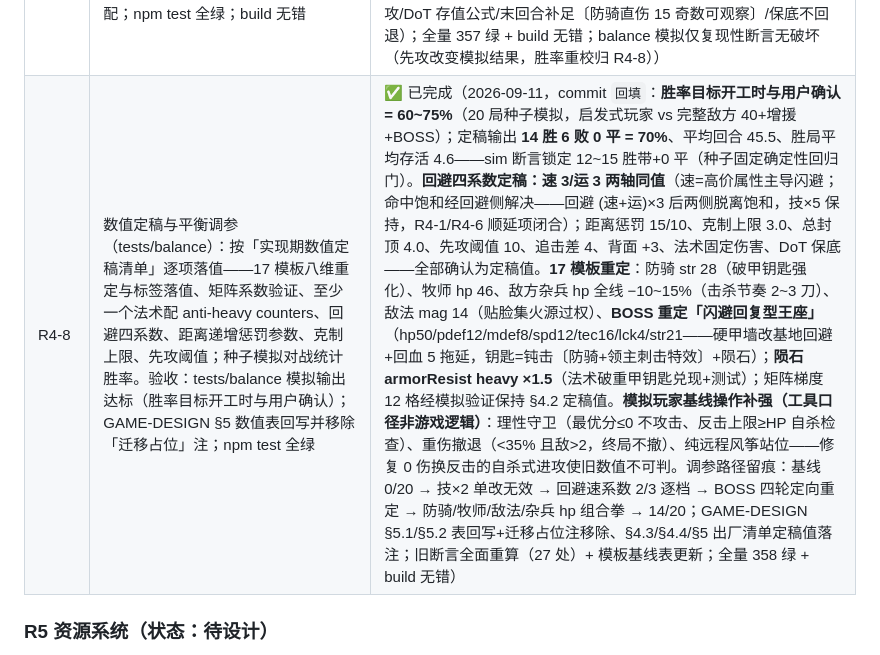
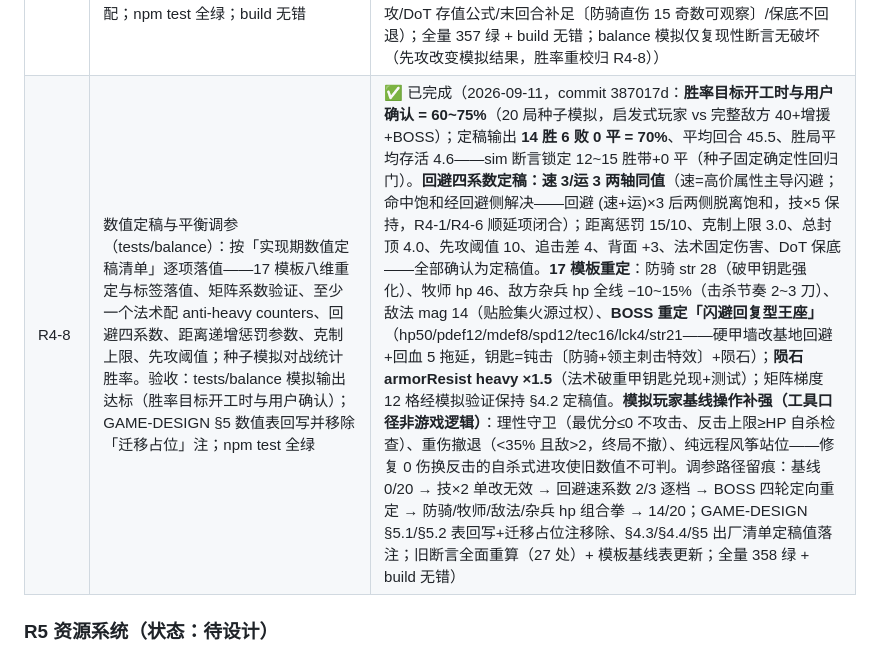
Before and after one commit to wlzhou-1987/SLG-DEMO-1, a Markdown page: docs/BACKLOG.md, the part around the change. Rendered like a GitHub page.

Commit message:
docs: R4-8 完成记录 commit hash 回填

```diff
--- a/docs/BACKLOG.md
+++ b/docs/BACKLOG.md
@@ -154,7 +154,7 @@
 | R4-5 | 射程条件加成与递增距离惩罚（逻辑+配置）：属性条件射程（弓挂力量/法术挂魔力，阈值可配）；距离惩罚递增制（第 n 格 = 基础值 + 递增值×(n−1) 累计求和，参数可配默认候选 15/10）；延伸格吃惩罚；物理远程与负面法术同款。验收：新增 ≥8 测试（阈值两态、递增序列、延伸格惩罚、法术距离惩罚）；预报距离惩罚显示适配；npm test 全绿；build 无错 | ✅ 已完成（2026-09-11，commit 19e6b7a：距离惩罚改**递增制**（第 n 个超程格 = base15 + step10×(n−1) 累计求和：1格15/2格40/3格75，参数可配，替换旧线性 perHex）；StrikeForecast 增 rangePenalty 字段、预报面板命中行显示「距离 −X」；**属性条件射程**——rangeBonus/effectiveRangeMax（弓类挂力量≥19 +1〔含普攻按模板武器判弓〕、法术挂魔力≥20 +1，RANGE_PARAMS 可配、占位阈值随 R4-8 定）；目标选择（game targetSelect）与 AI（择优候选+警戒范围）接 effectiveRangeMax；**延伸格吃惩罚天然成立**——惩罚基准=技能基础 rangeMax，属性加成只扩目标选择上限不进惩罚基准（弓箭 effective3 打 dist3 惩罚=15 测试钉住）；法术距离惩罚同款递增（走 calcStrike 同公式）；新增 8 测试（递增序列/弓阈值两态/法术阈值两态/非弓与近战无加成/弓手普攻加成/effective/延伸格惩罚/法术递增）；全量 341 绿 + build 无错） |
 | R4-6 | 双轴命中回避（逻辑+配置）：物理/法术两轴回避 = 速×速系数 + 运×运系数 + 对应线地形闪避，四系数独立可配（R6 前两轴共用现地形闪避字段，行为不变）；命中公式接对应轴回避；回避入修正管线可改写。验收：新增 ≥8 测试（两轴独立、四系数配置、修正改写、增益必中回归）；npm test 全绿；build 无错 | ✅ 已完成（2026-09-11，commit dac1379：COMBAT_PARAMS.evadeCoeffs（phys/mag × spd/lck 四系数独立可配，替换旧 evadePerLuck 单值）——默认两轴同值：速系数占位 0、运系数 3 保持现行为，四值随 R4-8 平衡定稿；calcEvade 导出（速×速系数+运×运系数+对应线地形闪避，R6 前两轴共用现地形闪避字段、飞行守方两轴同不享）；**回避入修正管线**——AttrKey 扩 spd/lck 轴（BuffStatus/statValue 免新机制，装备/技能/特性经速/运增益即改写回避），sidepanel buff 标签补速/运；命中公式接对应轴（calcStrike 按 isMagic 选 phys/mag，结构不动）；新增 8 测试（公式合成/四系数独立/两轴独立端到端〔改 mag 轴系数只影响法术命中〕/默认行为锚/运 buff 端到端/速 buff 入管线/地形共用与飞行/增益必中回归）；全量 349 绿 + build 无错；技×5 系数重定未随本 issue 落地，归 R4-8 平衡定稿〔R4-1 记录原注随 R4-6，因需 tests/balance 模拟定档顺延〕） |
 | R4-7 | 先攻反击与 DoT 施放时锁定（逻辑层）：守方速度超出 ≥ 阈值（默认 10 可配、可被技能降低）时反击先行结算，先攻反击击杀攻方则其攻击不发生；结算顺序 = 先攻反击→攻击→反击→追击；DoT 施放时锁定每回合伤害存值 tick（复用 status 存值机制，预报 = 实际）、末回合补足余数。验收：新增 ≥8 测试（阈值边界两态、技能降阈值、先攻截断、结算顺序、DoT 存值与补足）；战斗日志/动画顺序适配；npm test 全绿；build 无错 | ✅ 已完成（2026-09-11，commit f36111a：**先攻反击**——BattleForecast 增 firstStrike（守速差 ≥ COMBAT_PARAMS.firstStrikeThreshold 10 且反击存在；TraitConfig.firstStrikeThreshold 声明可降、取最低——内容消费者随未来职业强化落地）；resolveBattle 序列改 先攻反→攻→反→追击，**先攻不重复反击**（反击位已消耗）、先攻击杀攻方则截断（其攻击不发生）；速度取模板值与追击判定同源；日志/动画顺序由 strikes 数组顺序自然适配（playStrikes 逐击播放，无单独适配点）。**DoT 施放时锁定**——pyro 灼烧按 §4.3 公式存值：每回合 max(1, floor(直伤/pyroDotTurns))，DotStatus 增 finalTurnExtra（末回合补足余数、不为负），tickStatuses 末跳加算——两跳合计 = 直伤（直伤 0 时保底每回合 1、小幅总伤溢价为接受设计）。新增 8 测试（阈值边界两态/结算顺序/先攻截断/技能降阈值〔测试临时注册 trait〕/无反击不先攻/DoT 存值公式/末回合补足〔防骑直伤 15 奇数可观察〕/保底不回退）；全量 357 绿 + build 无错；balance 模拟仅复现性断言无破坏（先攻改变模拟结果，胜率重校归 R4-8）） |
-| R4-8 | 数值定稿与平衡调参（tests/balance）：按「实现期数值定稿清单」逐项落值——17 模板八维重定与标签落值、矩阵系数验证、至少一个法术配 anti-heavy counters、回避四系数、距离递增惩罚参数、克制上限、先攻阈值；种子模拟对战统计胜率。验收：tests/balance 模拟输出达标（胜率目标开工时与用户确认）；GAME-DESIGN §5 数值表回写并移除「迁移占位」注；npm test 全绿 | ✅ 已完成（2026-09-11，commit `回填`：**胜率目标开工时与用户确认 = 60~75%**（20 局种子模拟，启发式玩家 vs 完整敌方 40+增援+BOSS）；定稿输出 **14 胜 6 败 0 平 = 70%**、平均回合 45.5、胜局平均存活 4.6——sim 断言锁定 12~15 胜带+0 平（种子固定确定性回归门）。**回避四系数定稿：速 3/运 3 两轴同值**（速=高价属性主导闪避；命中饱和经回避侧解决——回避 (速+运)×3 后两侧脱离饱和，技×5 保持，R4-1/R4-6 顺延项闭合）；距离惩罚 15/10、克制上限 3.0、总封顶 4.0、先攻阈值 10、追击差 4、背面 +3、法术固定伤害、DoT 保底——全部确认为定稿值。**17 模板重定**：防骑 str 28（破甲钥匙强化）、牧师 hp 46、敌方杂兵 hp 全线 −10~15%（击杀节奏 2~3 刀）、敌法 mag 14（贴脸集火源过权）、**BOSS 重定「闪避回复型王座」**（hp50/pdef12/mdef8/spd12/tec16/lck4/str21——硬甲墙改基地回避+回血 5 拖延，钥匙=钝击〔防骑+领主刺击特效〕+陨石）；**陨石 armorResist heavy ×1.5**（法术破重甲钥匙兑现+测试）；矩阵梯度 12 格经模拟验证保持 §4.2 定稿值。**模拟玩家基线操作补强（工具口径非游戏逻辑）**：理性守卫（最优分≤0 不攻击、反击上限≥HP 自杀检查）、重伤撤退（<35% 且敌>2，终局不撤）、纯远程风筝站位——修复 0 伤换反击的自杀式进攻使旧数值不可判。调参路径留痕：基线 0/20 → 技×2 单改无效 → 回避速系数 2/3 逐档 → BOSS 四轮定向重定 → 防骑/牧师/敌法/杂兵 hp 组合拳 → 14/20；GAME-DESIGN §5.1/§5.2 表回写+迁移占位注移除、§4.3/§4.4/§5 出厂清单定稿值落注；旧断言全面重算（27 处）+ 模板基线表更新；全量 358 绿 + build 无错） |
+| R4-8 | 数值定稿与平衡调参（tests/balance）：按「实现期数值定稿清单」逐项落值——17 模板八维重定与标签落值、矩阵系数验证、至少一个法术配 anti-heavy counters、回避四系数、距离递增惩罚参数、克制上限、先攻阈值；种子模拟对战统计胜率。验收：tests/balance 模拟输出达标（胜率目标开工时与用户确认）；GAME-DESIGN §5 数值表回写并移除「迁移占位」注；npm test 全绿 | ✅ 已完成（2026-09-11，commit 387017d：**胜率目标开工时与用户确认 = 60~75%**（20 局种子模拟，启发式玩家 vs 完整敌方 40+增援+BOSS）；定稿输出 **14 胜 6 败 0 平 = 70%**、平均回合 45.5、胜局平均存活 4.6——sim 断言锁定 12~15 胜带+0 平（种子固定确定性回归门）。**回避四系数定稿：速 3/运 3 两轴同值**（速=高价属性主导闪避；命中饱和经回避侧解决——回避 (速+运)×3 后两侧脱离饱和，技×5 保持，R4-1/R4-6 顺延项闭合）；距离惩罚 15/10、克制上限 3.0、总封顶 4.0、先攻阈值 10、追击差 4、背面 +3、法术固定伤害、DoT 保底——全部确认为定稿值。**17 模板重定**：防骑 str 28（破甲钥匙强化）、牧师 hp 46、敌方杂兵 hp 全线 −10~15%（击杀节奏 2~3 刀）、敌法 mag 14（贴脸集火源过权）、**BOSS 重定「闪避回复型王座」**（hp50/pdef12/mdef8/spd12/tec16/lck4/str21——硬甲墙改基地回避+回血 5 拖延，钥匙=钝击〔防骑+领主刺击特效〕+陨石）；**陨石 armorResist heavy ×1.5**（法术破重甲钥匙兑现+测试）；矩阵梯度 12 格经模拟验证保持 §4.2 定稿值。**模拟玩家基线操作补强（工具口径非游戏逻辑）**：理性守卫（最优分≤0 不攻击、反击上限≥HP 自杀检查）、重伤撤退（<35% 且敌>2，终局不撤）、纯远程风筝站位——修复 0 伤换反击的自杀式进攻使旧数值不可判。调参路径留痕：基线 0/20 → 技×2 单改无效 → 回避速系数 2/3 逐档 → BOSS 四轮定向重定 → 防骑/牧师/敌法/杂兵 hp 组合拳 → 14/20；GAME-DESIGN §5.1/§5.2 表回写+迁移占位注移除、§4.3/§4.4/§5 出厂清单定稿值落注；旧断言全面重算（27 处）+ 模板基线表更新；全量 358 绿 + build 无错） |
 
 ### R5 资源系统（状态：待设计）
 - 来源：R4 拆分（2026-09-07）
```
